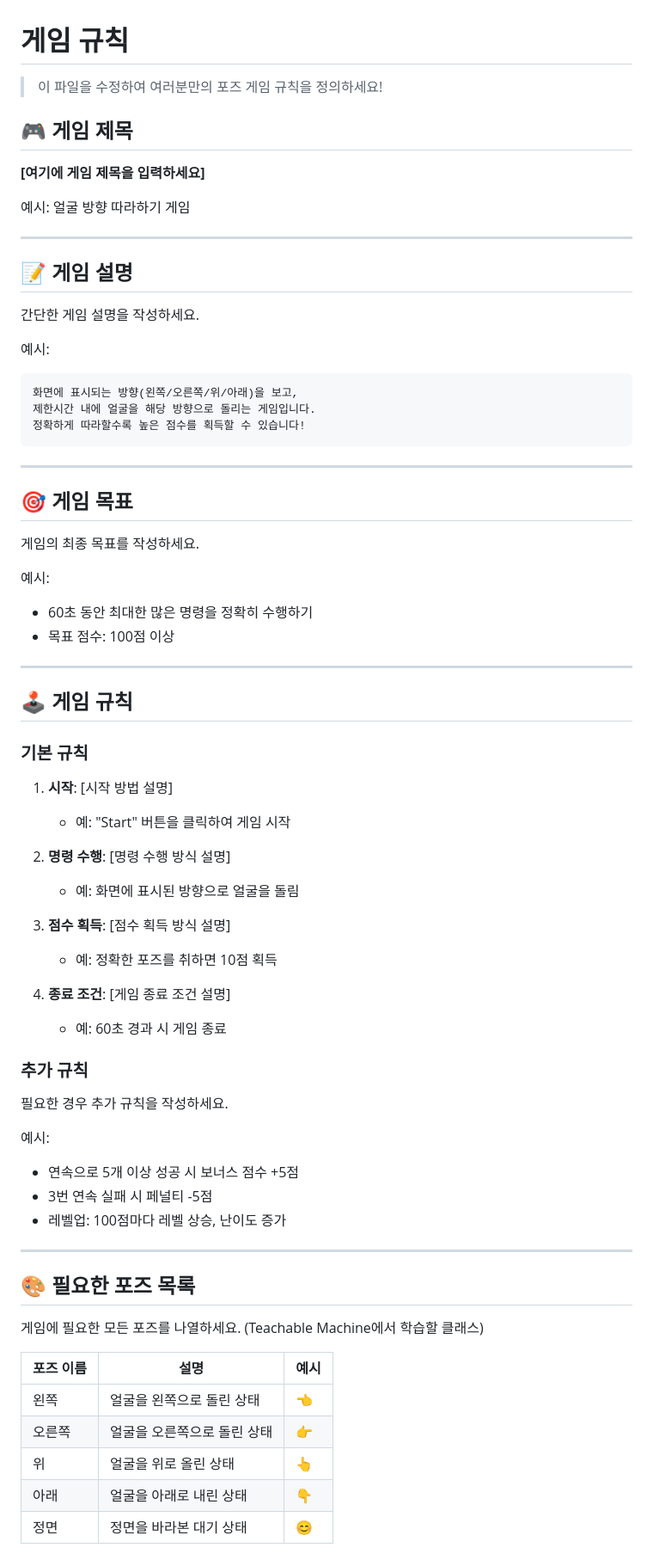
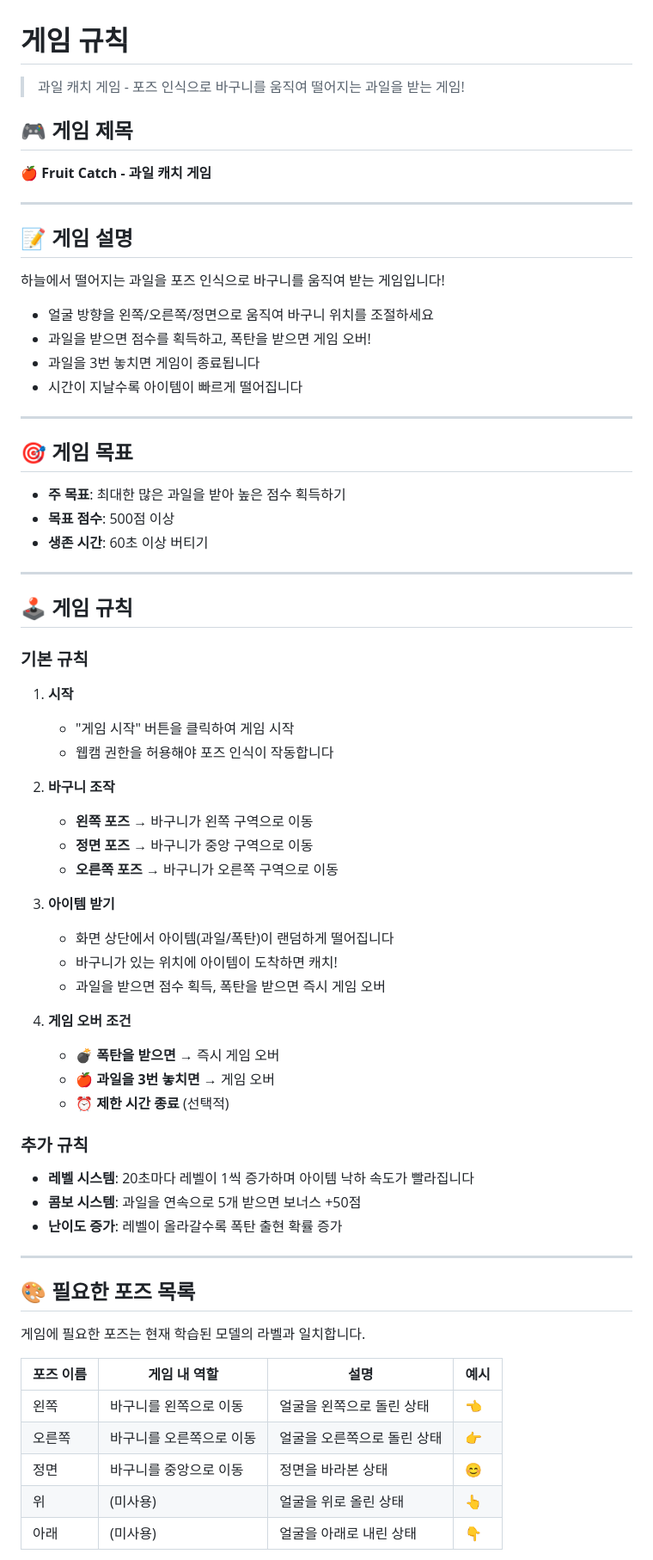
Before and after one commit to DBSAMOR/tm-pose-game, a Markdown page: GAME_RULE.md, the part around one of its changes. Shown at 86% size. GitHub-like rendering.

````diff
--- a/GAME_RULE.md
+++ b/GAME_RULE.md
@@ -1,35 +1,29 @@
 # 게임 규칙
 
-> 이 파일을 수정하여 여러분만의 포즈 게임 규칙을 정의하세요!
+> 과일 캐치 게임 - 포즈 인식으로 바구니를 움직여 떨어지는 과일을 받는 게임!
 
 ## 🎮 게임 제목
 
-**[여기에 게임 제목을 입력하세요]**
-
-예시: 얼굴 방향 따라하기 게임
+**🍎 Fruit Catch - 과일 캐치 게임**
 
 ---
 
 ## 📝 게임 설명
 
-간단한 게임 설명을 작성하세요.
+하늘에서 떨어지는 과일을 포즈 인식으로 바구니를 움직여 받는 게임입니다!
 
-예시:
-```
-화면에 표시되는 방향(왼쪽/오른쪽/위/아래)을 보고,
-제한시간 내에 얼굴을 해당 방향으로 돌리는 게임입니다.
-정확하게 따라할수록 높은 점수를 획득할 수 있습니다!
-```
+- 얼굴 방향을 왼쪽/오른쪽/정면으로 움직여 바구니 위치를 조절하세요
+- 과일을 받으면 점수를 획득하고, 폭탄을 받으면 게임 오버!
+- 과일을 3번 놓치면 게임이 종료됩니다
+- 시간이 지날수록 아이템이 빠르게 떨어집니다
 
 ---
 
 ## 🎯 게임 목표
 
-게임의 최종 목표를 작성하세요.
-
-예시:
-- 60초 동안 최대한 많은 명령을 정확히 수행하기
-- 목표 점수: 100점 이상
+- **주 목표**: 최대한 많은 과일을 받아 높은 점수 획득하기
+- **목표 점수**: 500점 이상
+- **생존 시간**: 60초 이상 버티기
 
 ---
 
@@ -37,38 +31,42 @@
 
 ### 기본 규칙
 
-1. **시작**: [시작 방법 설명]
-   - 예: "Start" 버튼을 클릭하여 게임 시작
+1. **시작**
+   - "게임 시작" 버튼을 클릭하여 게임 시작
+   - 웹캠 권한을 허용해야 포즈 인식이 작동합니다
 
-2. **명령 수행**: [명령 수행 방식 설명]
-   - 예: 화면에 표시된 방향으로 얼굴을 돌림
+2. **바구니 조작**
+   - **왼쪽 포즈** → 바구니가 왼쪽 구역으로 이동
+   - **정면 포즈** → 바구니가 중앙 구역으로 이동
+   - **오른쪽 포즈** → 바구니가 오른쪽 구역으로 이동
 
-3. **점수 획득**: [점수 획득 방식 설명]
-   - 예: 정확한 포즈를 취하면 10점 획득
+3. **아이템 받기**
+   - 화면 상단에서 아이템(과일/폭탄)이 랜덤하게 떨어집니다
+   - 바구니가 있는 위치에 아이템이 도착하면 캐치!
+   - 과일을 받으면 점수 획득, 폭탄을 받으면 즉시 게임 오버
 
-4. **종료 조건**: [게임 종료 조건 설명]
-   - 예: 60초 경과 시 게임 종료
+4. **게임 오버 조건**
+   - 💣 **폭탄을 받으면** → 즉시 게임 오버
+   - 🍎 **과일을 3번 놓치면** → 게임 오버
+   - ⏰ **제한 시간 종료** (선택적)
 
 ### 추가 규칙
 
-필요한 경우 추가 규칙을 작성하세요.
-
-예시:
-- 연속으로 5개 이상 성공 시 보너스 점수 +5점
-- 3번 연속 실패 시 페널티 -5점
-- 레벨업: 100점마다 레벨 상승, 난이도 증가
+- **레벨 시스템**: 20초마다 레벨이 1씩 증가하며 아이템 낙하 속도가 빨라집니다
+- **콤보 시스템**: 과일을 연속으로 5개 받으면 보너스 +50점
+- **난이도 증가**: 레벨이 올라갈수록 폭탄 출현 확률 증가
 
 ---
 
 ## 🎨 필요한 포즈 목록
 
-게임에 필요한 모든 포즈를 나열하세요. (Teachable Machine에서 학습할 클래스)
+게임에 필요한 포즈는 현재 학습된 모델의 라벨과 일치합니다.
 
-| 포즈 이름 | 설명 | 예시 |
-|---------|------|------|
-| 왼쪽 | 얼굴을 왼쪽으로 돌린 상태 | 👈 |
-| 오른쪽 | 얼굴을 오른쪽으로 돌린 상태 | 👉 |
-| 위 | 얼굴을 위로 올린 상태 | 👆 |
-| 아래 | 얼굴을 아래로 내린 상태 | 👇 |
-| 정면 | 정면을 바라본 대기 상태 | 😊 |
+| 포즈 이름 | 게임 내 역할 | 설명 | 예시 |
+|---------|------------|------|------|
+| 왼쪽 | 바구니를 왼쪽으로 이동 | 얼굴을 왼쪽으로 돌린 상태 | 👈 |
+| 오른쪽 | 바구니를 오른쪽으로 이동 | 얼굴을 오른쪽으로 돌린 상태 | 👉 |
+| 정면 | 바구니를 중앙으로 이동 | 정면을 바라본 상태 | 😊 |
+| 위 | (미사용) | 얼굴을 위로 올린 상태 | 👆 |
+| 아래 | (미사용) | 얼굴을 아래로 내린 상태 | 👇 |
 
````
Also changed, not shown: other parts of GAME_RULE.md (+182 -96 lines).
